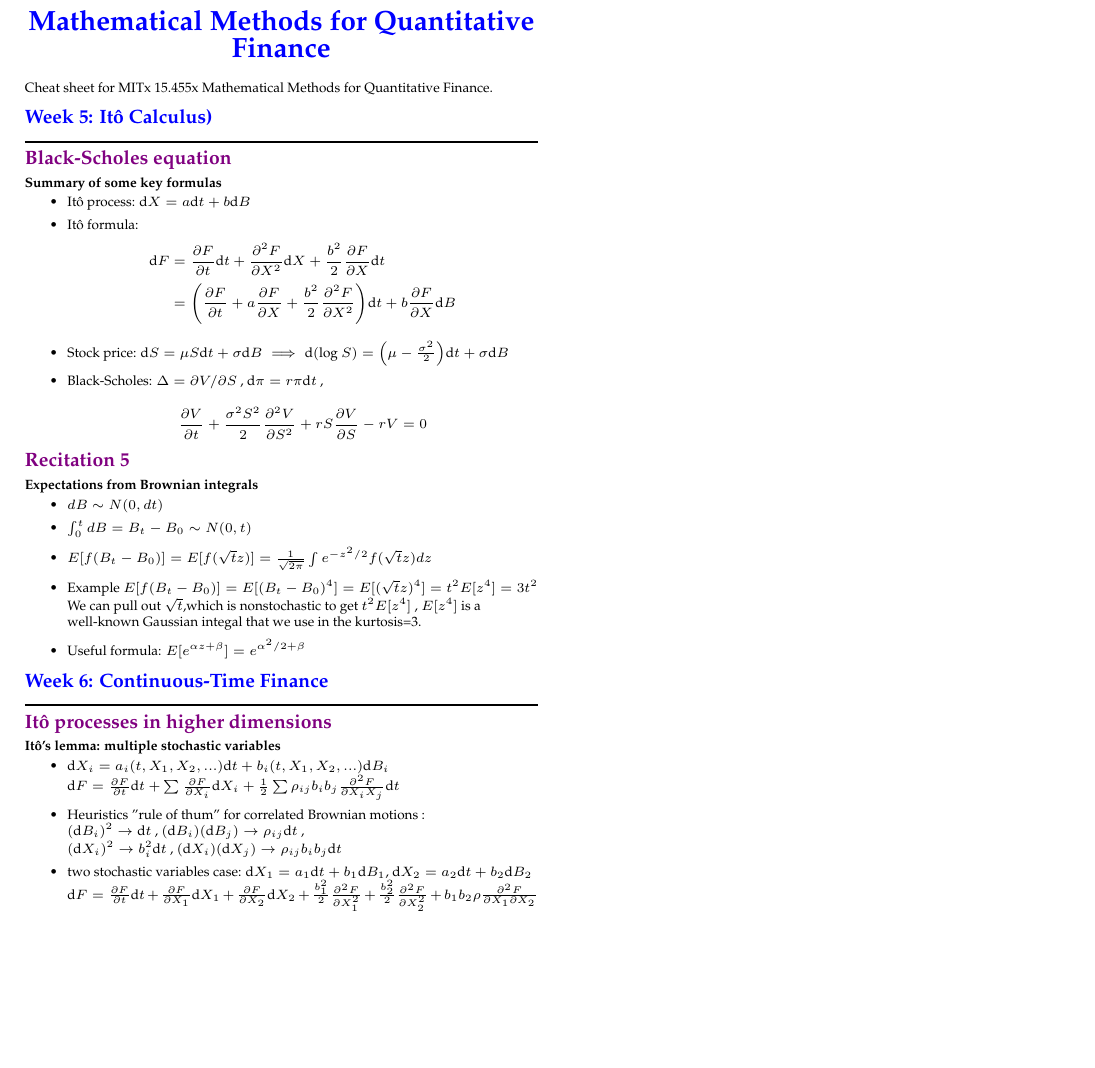
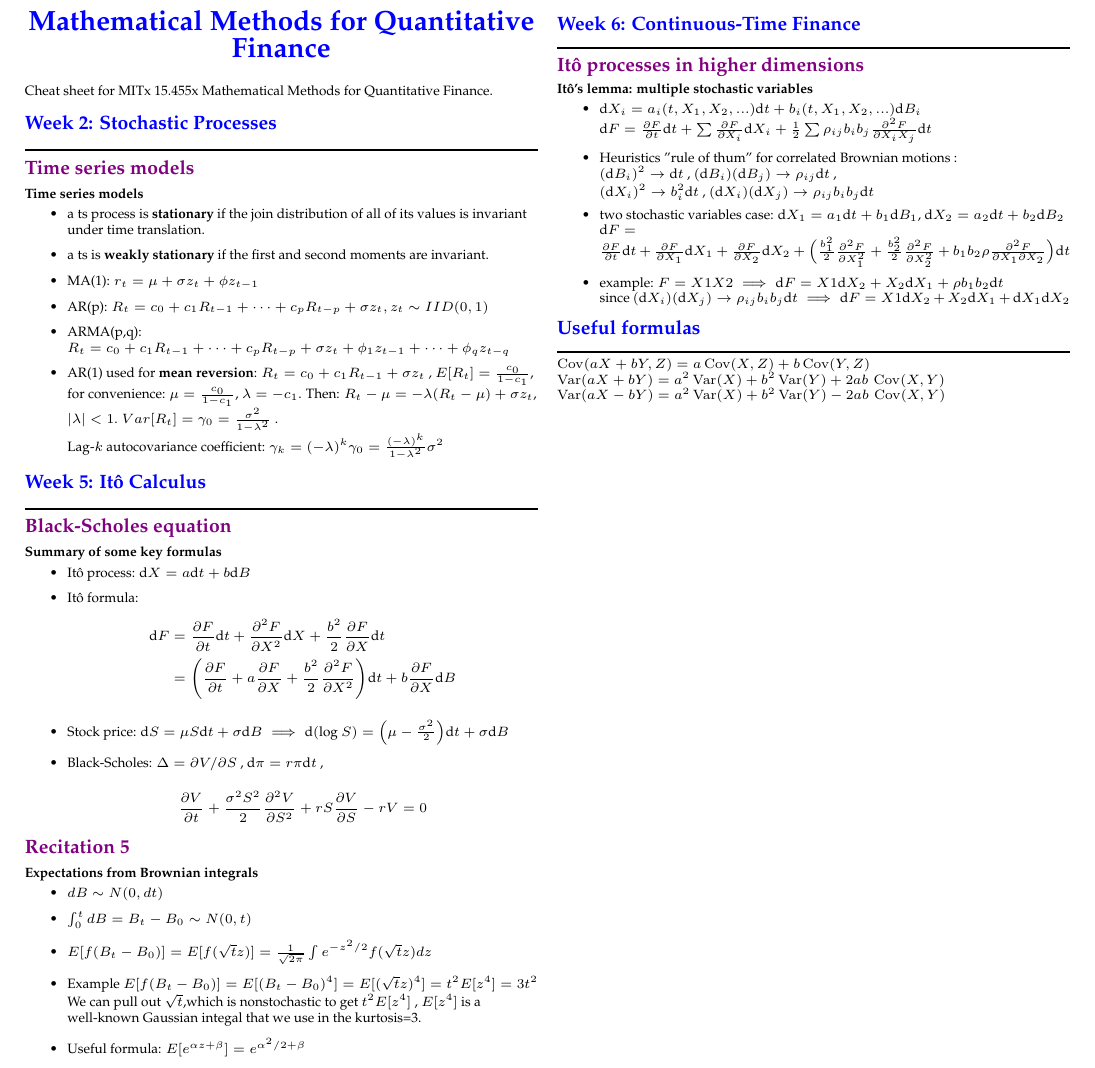
Before and after one commit to j053g/cheatsheets, a LaTeX document (15.455x/15.455x_math_methods_for_quant_finance.tex): part of page 1 of 2, cut so that both start at the same text, the shorter picture padded with empty space. Compiled offline with pdfLaTeX.

Commit message:
15.455x: add formulas

```diff
--- a/15.455x/15.455x_math_methods_for_quant_finance.tex
+++ b/15.455x/15.455x_math_methods_for_quant_finance.tex
@@ -142,7 +142,30 @@ Cheat sheet for MITx 15.455x Mathematical Methods for Quantitative Finance.
 %%%%%%%%%%%%%%%%%%%%%%%%%%%%%%%%%%%%
 %%% BEGIN CHEATSHEET
 %%%%%%%%%%%%%%%%%%%%%%%%%%%%%%%%%%%%
-\section{Week 5: It\^{o} Calculus)}\smallskip \hrule height 1pt \smallskip
+
+
+\section{Week 2: Stochastic Processes}\smallskip \hrule height 1pt \smallskip
+
+\subsection{Time series models}
+
+\begin{description}[topsep=0pt]
+	\item[Time series models] ~
+	\begin{itemize}[topsep=0pt]
+		\item a ts process is \textbf{stationary} if the join distribution of all of its values is invariant under time translation.
+		\item a ts is \textbf{weakly stationary} if the first and second moments are invariant.
+		\item MA(1): $r_t = \mu + \sigma z_t + \phi z_{t-1}$
+		\item AR(p): $R_t = c_0+c_1 R_{t-1} + \dots + c_p R_{t-p} + \sigma z_t, z_t \sim IID(0,1) $
+		\item ARMA(p,q):
+		$R_t = c_0 + c_1 R_{t-1} + \dots + c_p R_{t-p} + \sigma z_t + \phi_1 z_{t-1} + \dots + \phi_q z_{t-q}$
+		\item AR(1) used for \textbf{mean reversion}:  $R_t = c_0 + c_1 R_{t-1} + \sigma z_t$ , $E[R_t]=\frac{c_0}{1-c_1}$, for convenience: $\mu = \frac{c_0}{1-c_1}$, $\lambda = -c_1$. Then: $R_t-\mu = -\lambda (R_t-\mu) + \sigma z_t $, $|\lambda | <1$.
+		$Var[R_t] = \gamma_0 = \frac{\sigma^2}{1-\lambda^2}$ . \\
+		Lag-$k$ autocovariance coefficient: $\gamma_k=(-\lambda)^k \gamma_0 = \frac{(-\lambda)^k}{1-\lambda^2} \sigma^2$
+	\end{itemize}
+\end{description}
+
+
+
+\section{Week 5: It\^{o} Calculus}\smallskip \hrule height 1pt \smallskip
 
 \subsection{Black-Scholes equation}
 
@@ -195,10 +218,19 @@ Cheat sheet for MITx 15.455x Mathematical Methods for Quantitative Finance.
 		    $ (\text{d}X_i )^2 \rightarrow b^2_i \text{d}t $ ,
 		    $ (\text{d}X_i)(\text{d}X_j) \rightarrow \rho_{ij} b_i b_j \text{d} t $
 		 \item two stochastic variables case:  $\text{d}X_1 = a_1 \text{d}t + b_1 \text{d}B_1 $, $\text{d}X_2 = a_2 \text{d}t + b_2 \text{d}B_2 $ \\
-		 $\text{d}F =  \frac{\partial F}{\partial t} \text{d}t + \frac{\partial F}{\partial X_1} \text{d}X_1+ \frac{\partial F}{\partial X_2} \text{d}X_2 + \frac{b_1^2}{2}  \frac{\partial^2 F}{\partial X_1^2} + \frac{b_2^2}{2}  \frac{\partial^2 F}{\partial X_2^2} + b_1 b_2 \rho \frac{\partial^2 F}{\partial X_1 \partial X_2}  $
+		 $\text{d}F =  \frac{\partial F}{\partial t} \text{d}t + \frac{\partial F}{\partial X_1} \text{d}X_1+  \frac{\partial F}{\partial X_2} \text{d}X_2 + \Big( \frac{b_1^2}{2}  \frac{\partial^2 F}{\partial X_1^2} + \frac{b_2^2}{2}  \frac{\partial^2 F}{\partial X_2^2} + b_1 b_2 \rho \frac{\partial^2 F}{\partial X_1 \partial X_2} \Big) \text{d}t $
+		 \item example: $F=X1X2 \implies \text{d}F = X1 \text{d} X_2 + X_2 \text{d} X_1 + \rho b_1 b_2 \text{d} t $ \\
+		 since $(\text{d}X_i)(\text{d}X_j) \rightarrow \rho_{ij} b_i b_j \text{d} t \implies \text{d}F = X1 \text{d} X_2 + X_2 \text{d} X_1 + \text{d}X_1 \text{d}X_2 $
 
 	\end{itemize}
 \end{description}
+
+\section{Useful formulas}\smallskip \hrule height 1pt \smallskip
+
+$\operatorname{Cov}(aX+bY,Z) = a \operatorname{Cov}(X,Z)+b \operatorname{Cov}(Y,Z) $ \\
+$\operatorname{Var}(aX+bY)=a^2\operatorname{Var}(X)+b^2\operatorname{Var}(Y)+2ab\, \operatorname{Cov}(X,Y)$
+$\operatorname{Var}(aX-bY)=a^2\operatorname{Var}(X)+b^2\operatorname{Var}(Y)-2ab\, \operatorname{Cov}(X,Y)$
+
 
 \newpage
 
```
Also changed, not shown: 15.455x/15.455x_math_methods_for_quant_finance.pdf.
